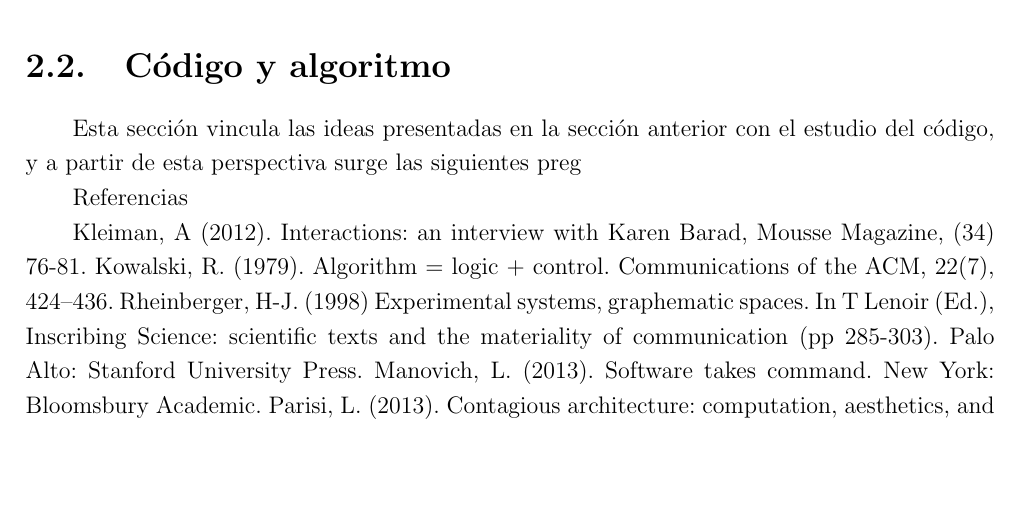
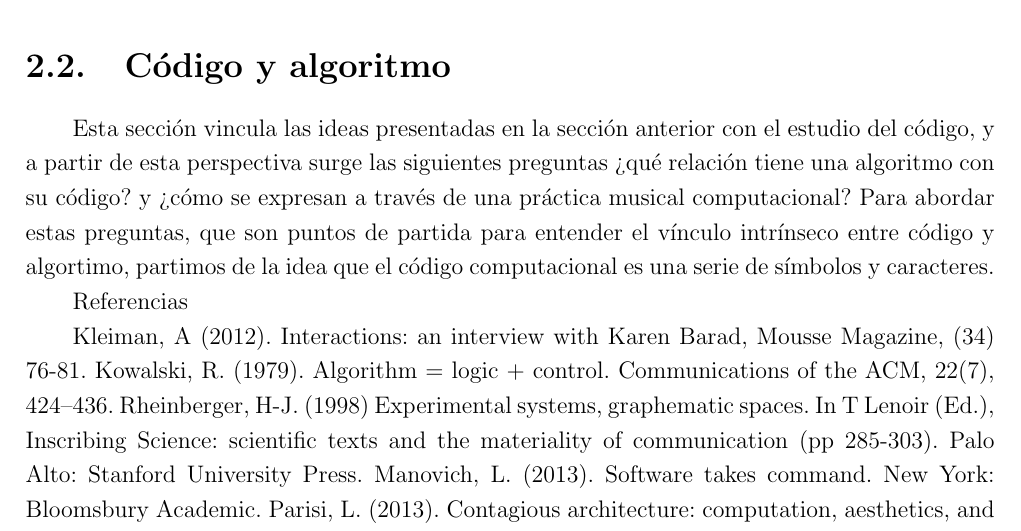
Before and after one commit to sptm-unam/Libro-SPTM-2021-obsoleto, a LaTeX book (código/src/superCapV01.tex, which reads código/src/sections/subCap1.tex): part of page 5 of 11, cut so that both start at the same text, the shorter picture padded with empty space. Compiled offline with pdfLaTeX.

Commit message:
sección 2.2 y párrafo

```diff
--- a/código/src/sections/subCap1.tex
+++ b/código/src/sections/subCap1.tex
@@ -6,7 +6,7 @@
 ¿Qué significa lo experimental en el contexto de los algoritmos? ¿Cuáles son los límites entre humano y máquina, cuáles son las consideraciones en términos de autoría e intención? ¿qué tipo de relación existe entre algoritmos y cuerpos, podríamos hablar de algoritmicidad corporea o cuerpo algorítmico? Este texto explora a través de tres obras (sonoras, performáticas) los espacios experimentales y de agencialidad presentes en los algoritmos. Dichas perspectivas buscan prevenir una estabilización y oscilaciones dirigidas a la simple demostración del algoritmo a través de una prueba autocontenida que lo llevaría a perder su capacidad investigativa. Se parte de la idea de que los algoritmos (incluído también el hardware) no son entidades estructuradas fijas en el tiempo-espacio-materia sino que aparecen impermanentes a través de la posibilidad intrínseca a su ejecución, manipulación transformación y actualización ad infinitum. En vez de apostar por una estética probabilística y predictiva se partirá de una “tendencia especulativa intrínseca de la computación, que produce una novedad genuina incapaz de explicarse por fuerzas externas o condiciones iniciales” (Parisi, 2013). Se entiende al algoritmo como un objeto técnico integrado por procesos lógicos y de control que articula un medio/espacio de algoritmicidad o agencialidad algorítmica. Esta dicotomía incluye los principios que animan los algoritmos es decir la capacidad de interactuar y experimentar con ellos y entenderlos como vehículos de pensamiento además de su propia relación con los procesos de intercambio/afectación (“intra-acción”) con su entorno (sea digital o físico). A su vez, la “agencialidad crítica”, es decir una aproximación que analiza permanentemente cómo, cuándo, dónde y porqué se produce la agencia, es una interfaz entre el investigador y su aparato, una herramienta epistémica que serviría para desdibujar cada vez más las fronteras y reforzar la injerencia/proximidad/entrelaza-miento de la máquina en el artista-investigador y viceversa (extimacy Rheinberger 2013, intra-action Barad 2012). Así pues, se estudiarán las relaciones entre manos y mentes, técnicas e ideas, materias y formas reforzando el componente experimental para conceptualizar tanto errores como aciertos que promuevan la construcción de un pensamiento artístico-tecno-científico comprometido con la generación de nuevos conceptos, teorías e hipótesis.\footnote{Kowalski (1979): “Algoritmo = Lógica + Control”. La parte lógica se compone de definiciones de procedimientos abstractos relacionados con el conocimiento sobre el dominio del problema y de las estructuras de datos sobre las que operan estos procedimientos, mientras que la parte de control se ocupa de estrategias para convertir el componente lógico en una máquina eficiente, estrategias para desenrollar el conocimiento en el tiempo y el espacio.}
 
 \section{Código y algoritmo}
-Esta sección vincula las ideas presentadas en la sección anterior con el estudio del código, y a partir de esta perspectiva surge las siguientes preg$
+Esta sección vincula las ideas presentadas en la sección anterior con el estudio del código, y a partir de esta perspectiva surge las siguientes preguntas ¿qué relación tiene una algoritmo con su código? y ¿cómo se expresan a través de una práctica musical computacional? Para abordar estas preguntas, que son puntos de partida para entender el vínculo intrínseco entre código y algortimo, partimos de la idea que el código computacional es una serie de símbolos y caracteres.
 
 
 Referencias
```
